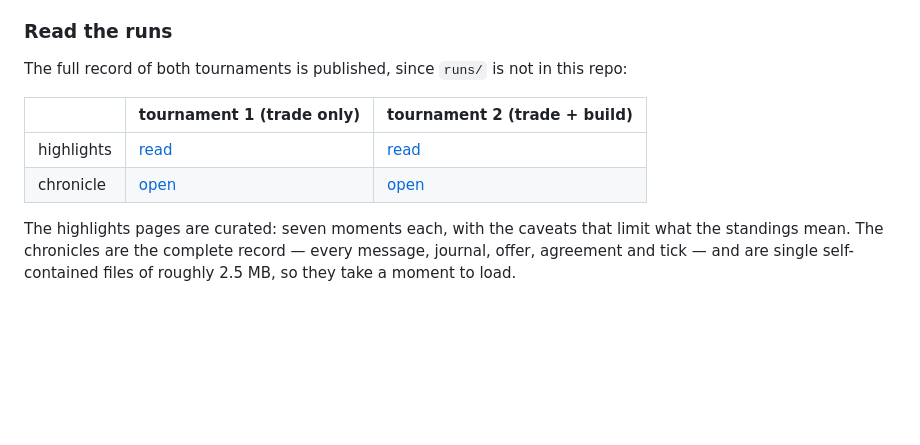
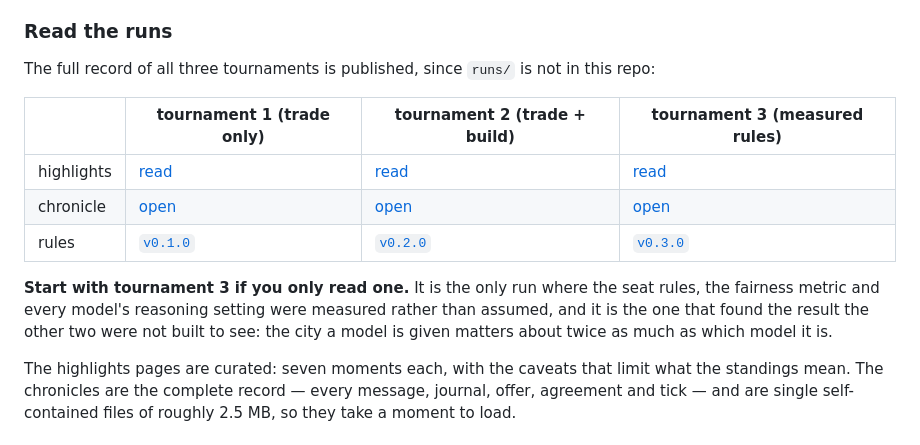
Before and after one commit to brettg98/polis, a Markdown page: README.md, the part around the change. Drawn GitHub-style; blank space fills up the shorter version.

Commit message:
docs: point at tournament 3, and at the rules each tournament played
Added only after the URLs resolve — verified live, all six pages
including the earlier four, which the website CI exclude protected.

The table gains a rules row linking each tournament to its release tag,
so which ruleset produced a number has a one-click answer rather than
needing the ADRs.

Says to start with tournament 3, because it is the only run whose
fairness claim holds and the one that found the city effect.

```diff
--- a/README.md
+++ b/README.md
@@ -59,13 +59,20 @@ for what the raw material actually looks like.
 
 ### Read the runs
 
-The full record of both tournaments is published, since `runs/` is not in this
-repo:
+The full record of all three tournaments is published, since `runs/` is not in
+this repo:
 
-| | tournament 1 (trade only) | tournament 2 (trade + build) |
-|---|---|---|
-| highlights | [read](https://curiousorbit.com/polis/tournament-1/highlights.html) | [read](https://curiousorbit.com/polis/tournament-2/highlights.html) |
-| chronicle | [open](https://curiousorbit.com/polis/tournament-1/chronicle.html) | [open](https://curiousorbit.com/polis/tournament-2/chronicle.html) |
+| | tournament 1 (trade only) | tournament 2 (trade + build) | tournament 3 (measured rules) |
+|---|---|---|---|
+| highlights | [read](https://curiousorbit.com/polis/tournament-1/highlights.html) | [read](https://curiousorbit.com/polis/tournament-2/highlights.html) | [read](https://curiousorbit.com/polis/tournament-3/highlights.html) |
+| chronicle | [open](https://curiousorbit.com/polis/tournament-1/chronicle.html) | [open](https://curiousorbit.com/polis/tournament-2/chronicle.html) | [open](https://curiousorbit.com/polis/tournament-3/chronicle.html) |
+| rules | [`v0.1.0`](https://github.com/brettg98/polis/releases/tag/v0.1.0) | [`v0.2.0`](https://github.com/brettg98/polis/releases/tag/v0.2.0) | [`v0.3.0`](https://github.com/brettg98/polis/releases/tag/v0.3.0) |
+
+**Start with tournament 3 if you only read one.** It is the only run where the
+seat rules, the fairness metric and every model's reasoning setting were
+measured rather than assumed, and it is the one that found the result the other
+two were not built to see: the city a model is given matters about twice as much
+as which model it is.
 
 The highlights pages are curated: seven moments each, with the caveats that
 limit what the standings mean. The chronicles are the complete record — every
```
